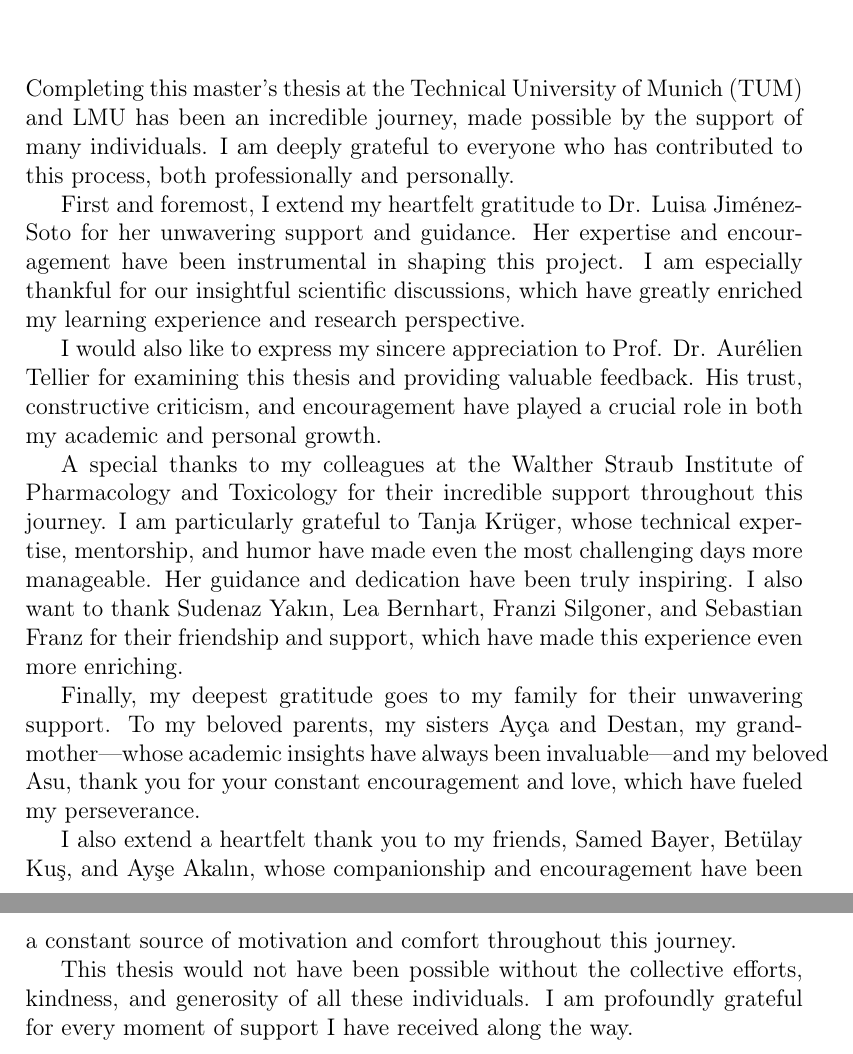
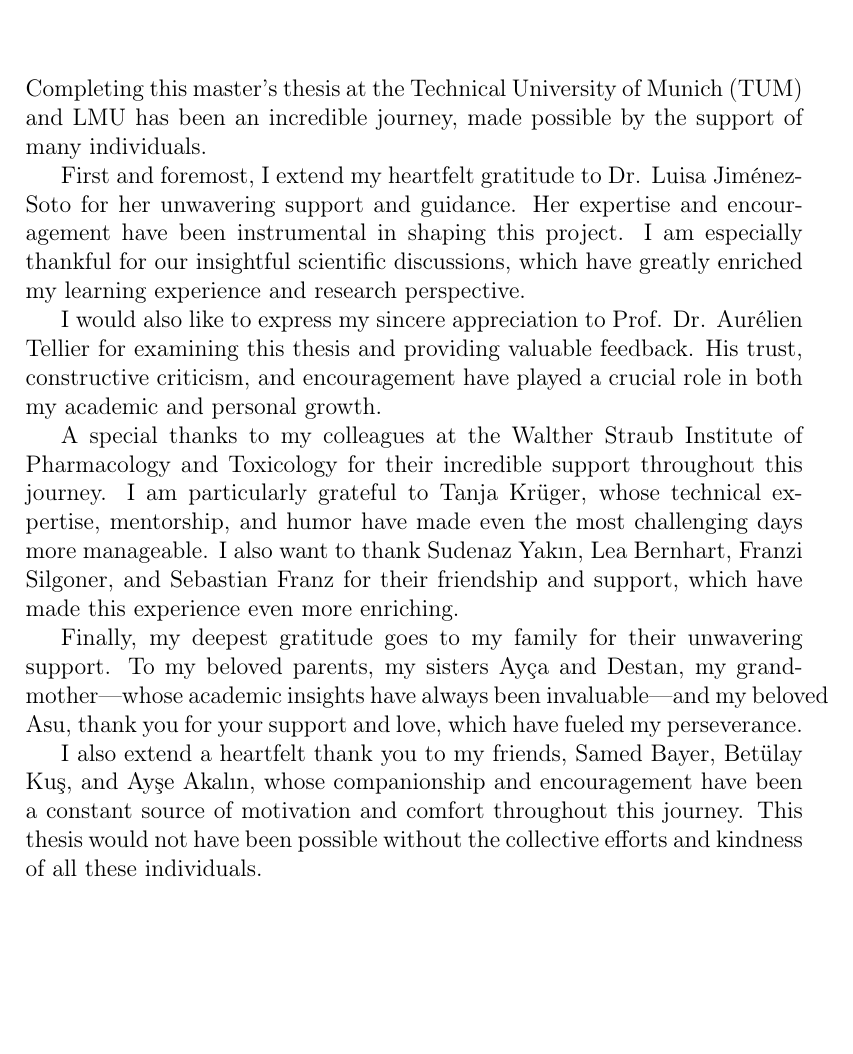
Before and after one commit to didemd/mlclassification_exotoxins, a LaTeX thesis (Thesis/main.tex, which reads Thesis/chapters/acknowledgements.tex): two parts of pages 2 and 3 of 59 before the commit and part of page 2 of 58 after it, the two joined at a grey line, cut so that both start at the same text, the shorter picture padded with empty space. Compiled offline with pdfLaTeX.

Commit message:
make acknowledgements section shorter

```diff
--- a/Thesis/chapters/acknowledgements.tex
+++ b/Thesis/chapters/acknowledgements.tex
@@ -1,13 +1,11 @@
-Completing this master’s thesis at the Technical University of Munich (TUM) and LMU has been an incredible journey, made possible by the support of many individuals. I am deeply grateful to everyone who has contributed to this process, both professionally and personally.
+Completing this master’s thesis at the Technical University of Munich (TUM) and LMU has been an incredible journey, made possible by the support of many individuals.
 
 First and foremost, I extend my heartfelt gratitude to Dr. Luisa Jiménez-Soto for her unwavering support and guidance. Her expertise and encouragement have been instrumental in shaping this project. I am especially thankful for our insightful scientific discussions, which have greatly enriched my learning experience and research perspective.
 
 I would also like to express my sincere appreciation to Prof. Dr. Aurélien Tellier for examining this thesis and providing valuable feedback. His trust, constructive criticism, and encouragement have played a crucial role in both my academic and personal growth.
 
-A special thanks to my colleagues at the Walther Straub Institute of Pharmacology and Toxicology for their incredible support throughout this journey. I am particularly grateful to Tanja Krüger, whose technical expertise, mentorship, and humor have made even the most challenging days more manageable. Her guidance and dedication have been truly inspiring. I also want to thank Sudenaz Yakın, Lea Bernhart, Franzi Silgoner, and Sebastian Franz for their friendship and support, which have made this experience even more enriching.
+A special thanks to my colleagues at the Walther Straub Institute of Pharmacology and Toxicology for their incredible support throughout this journey. I am particularly grateful to Tanja Krüger, whose technical expertise, mentorship, and humor have made even the most challenging days more manageable. I also want to thank Sudenaz Yakın, Lea Bernhart, Franzi Silgoner, and Sebastian Franz for their friendship and support, which have made this experience even more enriching.
 
-Finally, my deepest gratitude goes to my family for their unwavering support. To my beloved parents, my sisters Ayça and Destan, my grandmother—whose academic insights have always been invaluable—and my beloved Asu, thank you for your constant encouragement and love, which have fueled my perseverance.
+Finally, my deepest gratitude goes to my family for their unwavering support. To my beloved parents, my sisters Ayça and Destan, my grandmother—whose academic insights have always been invaluable—and my beloved Asu, thank you for your support and love, which have fueled my perseverance.
 
-I also extend a heartfelt thank you to my friends, Samed Bayer, Betülay Kuş, and Ayşe Akalın, whose companionship and encouragement have been a constant source of motivation and comfort throughout this journey.
-
-This thesis would not have been possible without the collective efforts, kindness, and generosity of all these individuals. I am profoundly grateful for every moment of support I have received along the way.
+I also extend a heartfelt thank you to my friends, Samed Bayer, Betülay Kuş, and Ayşe Akalın, whose companionship and encouragement have been a constant source of motivation and comfort throughout this journey. This thesis would not have been possible without the collective efforts and kindness of all these individuals.
```
